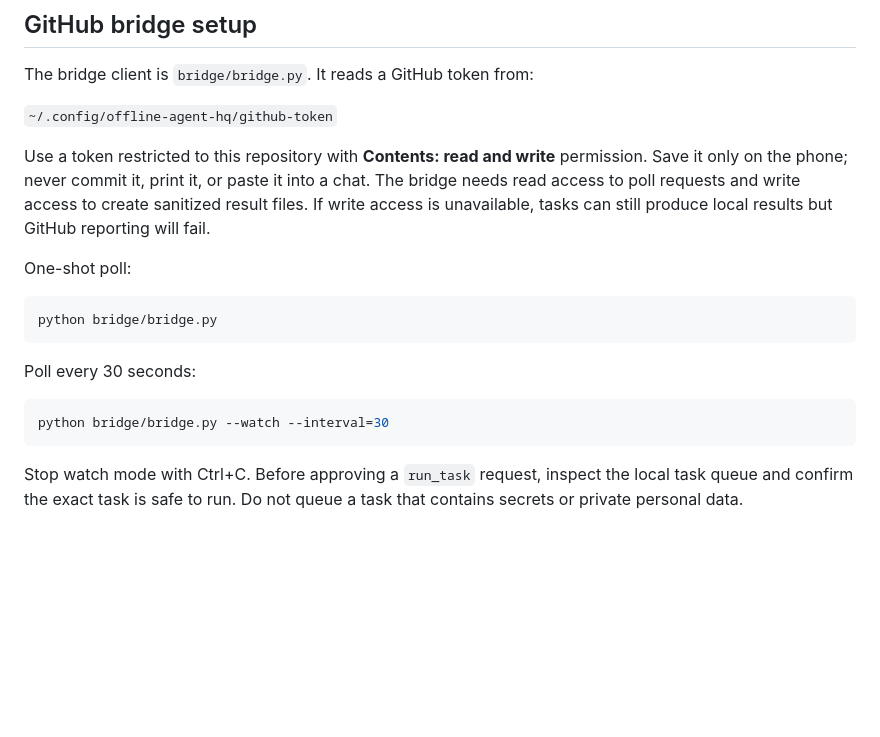
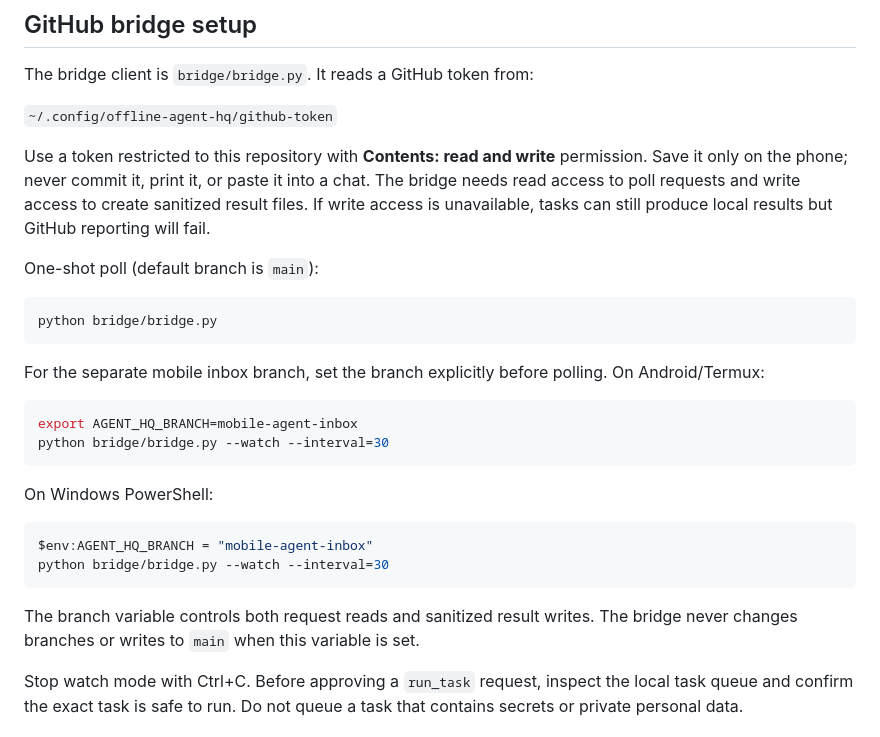
Before and after one commit to Ans-to/Youtube-Agent-automation, a Markdown page: README.md, the part around the change. Rendered like a GitHub page; blank space fills up the shorter version.

Commit message:
Document branch-scoped mobile bridge commands

````diff
--- a/README.md
+++ b/README.md
@@ -81,15 +81,24 @@ The bridge client is `bridge/bridge.py`. It reads a GitHub token from:
 
 Use a token restricted to this repository with **Contents: read and write** permission. Save it only on the phone; never commit it, print it, or paste it into a chat. The bridge needs read access to poll requests and write access to create sanitized result files. If write access is unavailable, tasks can still produce local results but GitHub reporting will fail.
 
-One-shot poll:
+One-shot poll (default branch is `main`):
 ```sh
 python bridge/bridge.py
 ```
 
-Poll every 30 seconds:
+For the separate mobile inbox branch, set the branch explicitly before polling. On Android/Termux:
 ```sh
+export AGENT_HQ_BRANCH=mobile-agent-inbox
 python bridge/bridge.py --watch --interval=30
 ```
+
+On Windows PowerShell:
+```powershell
+$env:AGENT_HQ_BRANCH = "mobile-agent-inbox"
+python bridge/bridge.py --watch --interval=30
+```
+
+The branch variable controls both request reads and sanitized result writes. The bridge never changes branches or writes to `main` when this variable is set.
 
 Stop watch mode with Ctrl+C. Before approving a `run_task` request, inspect the local task queue and confirm the exact task is safe to run. Do not queue a task that contains secrets or private personal data.
 
````
